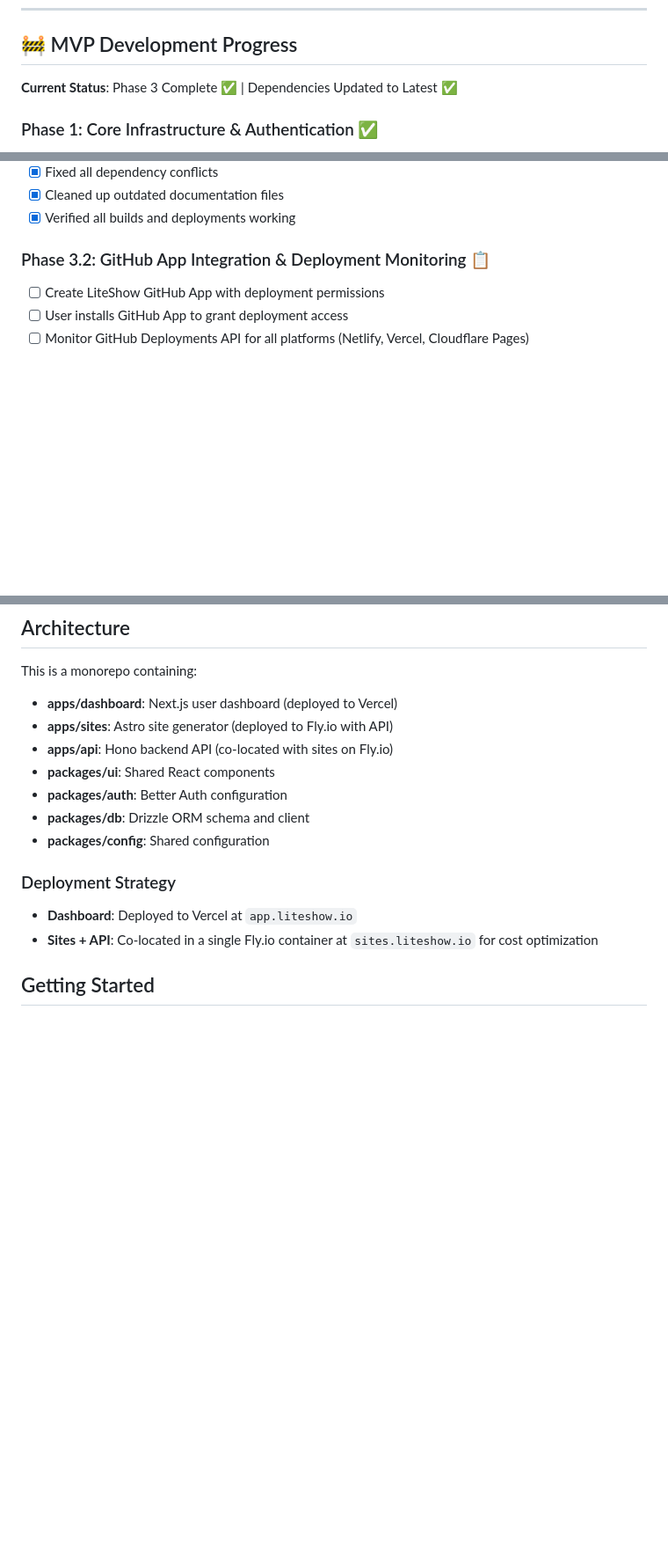
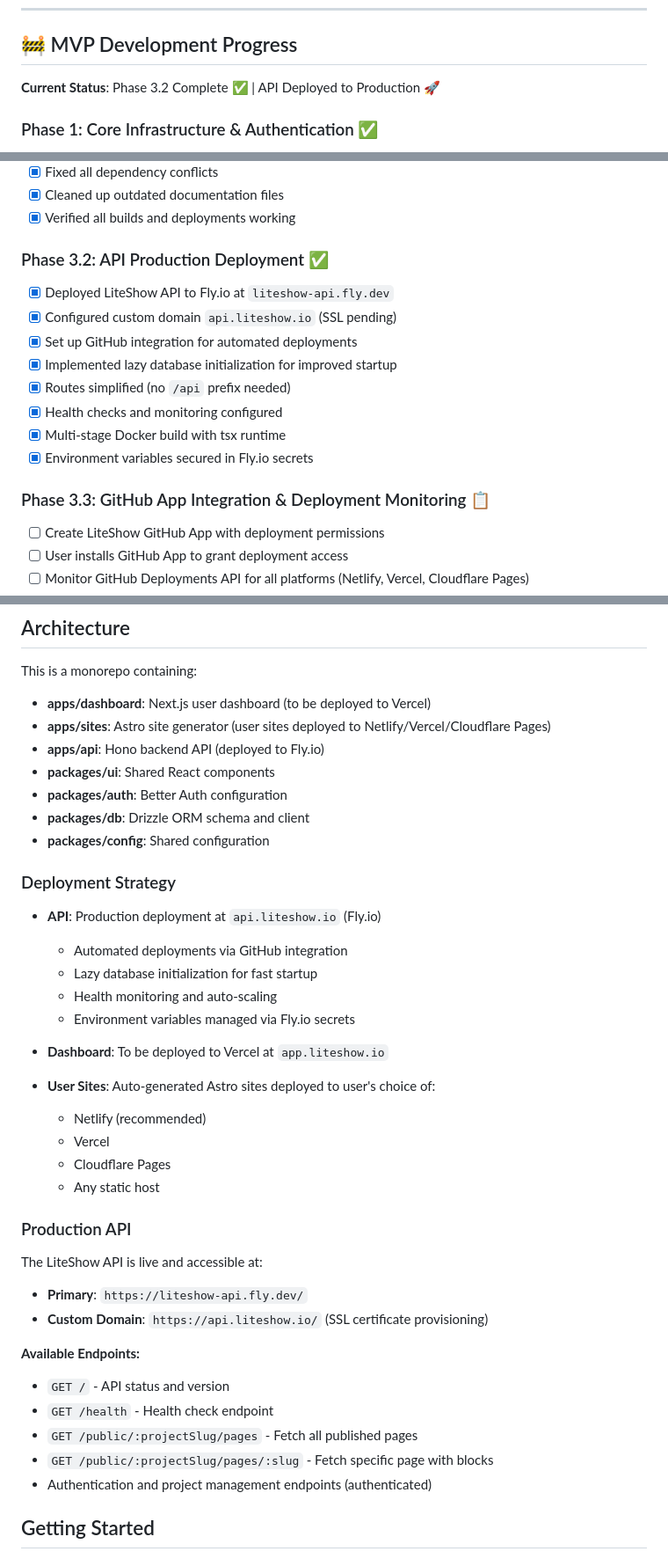
Before and after one commit to perryraskin/liteshow, a Markdown page: README.md, 3 parts joined by grey strips. Shown at 88% size. GitHub-like rendering; blank space fills up the shorter version.

Commit message:
docs: Update README with Phase 3.2 API deployment completion
Updated README to reflect:
- API successfully deployed to Fly.io at liteshow-api.fly.dev
- Custom domain api.liteshow.io configured (SSL pending)
- GitHub integration set up for automated deployments
- Lazy database initialization implemented
- Simplified API routes (no /api prefix)
- Production API endpoints documented
- Updated deployment strategy and architecture sections

🤖 Generated with [Claude Code](https://claude.com/claude-code)

Co-Authored-By: Claude Sonnet 4.5 <noreply@anthropic.com>

```diff
--- a/README.md
+++ b/README.md
@@ -8,7 +8,7 @@ LiteShow is a content management system that combines a powerful AI content assi
 
 ## 🚧 MVP Development Progress
 
-**Current Status**: Phase 3 Complete ✅ | Dependencies Updated to Latest ✅
+**Current Status**: Phase 3.2 Complete ✅ | API Deployed to Production 🚀
 
 ### Phase 1: Core Infrastructure & Authentication ✅
 - [x] Database setup with Drizzle ORM (PostgreSQL + Turso)
@@ -71,7 +71,17 @@ LiteShow is a content management system that combines a powerful AI content assi
 - [x] Cleaned up outdated documentation files
 - [x] Verified all builds and deployments working
 
-### Phase 3.2: GitHub App Integration & Deployment Monitoring 📋
+### Phase 3.2: API Production Deployment ✅
+- [x] Deployed LiteShow API to Fly.io at `liteshow-api.fly.dev`
+- [x] Configured custom domain `api.liteshow.io` (SSL pending)
+- [x] Set up GitHub integration for automated deployments
+- [x] Implemented lazy database initialization for improved startup
+- [x] Routes simplified (no `/api` prefix needed)
+- [x] Health checks and monitoring configured
+- [x] Multi-stage Docker build with tsx runtime
+- [x] Environment variables secured in Fly.io secrets
+
+### Phase 3.3: GitHub App Integration & Deployment Monitoring 📋
 - [ ] Create LiteShow GitHub App with deployment permissions
 - [ ] User installs GitHub App to grant deployment access
 - [ ] Monitor GitHub Deployments API for all platforms (Netlify, Vercel, Cloudflare Pages)
@@ -128,9 +138,9 @@ LiteShow is a content management system that combines a powerful AI content assi
 
 This is a monorepo containing:
 
-- **apps/dashboard**: Next.js user dashboard (deployed to Vercel)
-- **apps/sites**: Astro site generator (deployed to Fly.io with API)
-- **apps/api**: Hono backend API (co-located with sites on Fly.io)
+- **apps/dashboard**: Next.js user dashboard (to be deployed to Vercel)
+- **apps/sites**: Astro site generator (user sites deployed to Netlify/Vercel/Cloudflare Pages)
+- **apps/api**: Hono backend API (deployed to Fly.io)
 - **packages/ui**: Shared React components
 - **packages/auth**: Better Auth configuration
 - **packages/db**: Drizzle ORM schema and client
@@ -138,8 +148,32 @@ This is a monorepo containing:
 
 ### Deployment Strategy
 
-- **Dashboard**: Deployed to Vercel at `app.liteshow.io`
-- **Sites + API**: Co-located in a single Fly.io container at `sites.liteshow.io` for cost optimization
+- **API**: Production deployment at `api.liteshow.io` (Fly.io)
+  - Automated deployments via GitHub integration
+  - Lazy database initialization for fast startup
+  - Health monitoring and auto-scaling
+  - Environment variables managed via Fly.io secrets
+
+- **Dashboard**: To be deployed to Vercel at `app.liteshow.io`
+
+- **User Sites**: Auto-generated Astro sites deployed to user's choice of:
+  - Netlify (recommended)
+  - Vercel
+  - Cloudflare Pages
+  - Any static host
+
+### Production API
+
+The LiteShow API is live and accessible at:
+- **Primary**: `https://liteshow-api.fly.dev/`
+- **Custom Domain**: `https://api.liteshow.io/` (SSL certificate provisioning)
+
+**Available Endpoints:**
+- `GET /` - API status and version
+- `GET /health` - Health check endpoint
+- `GET /public/:projectSlug/pages` - Fetch all published pages
+- `GET /public/:projectSlug/pages/:slug` - Fetch specific page with blocks
+- Authentication and project management endpoints (authenticated)
 
 ## Getting Started
 
```
